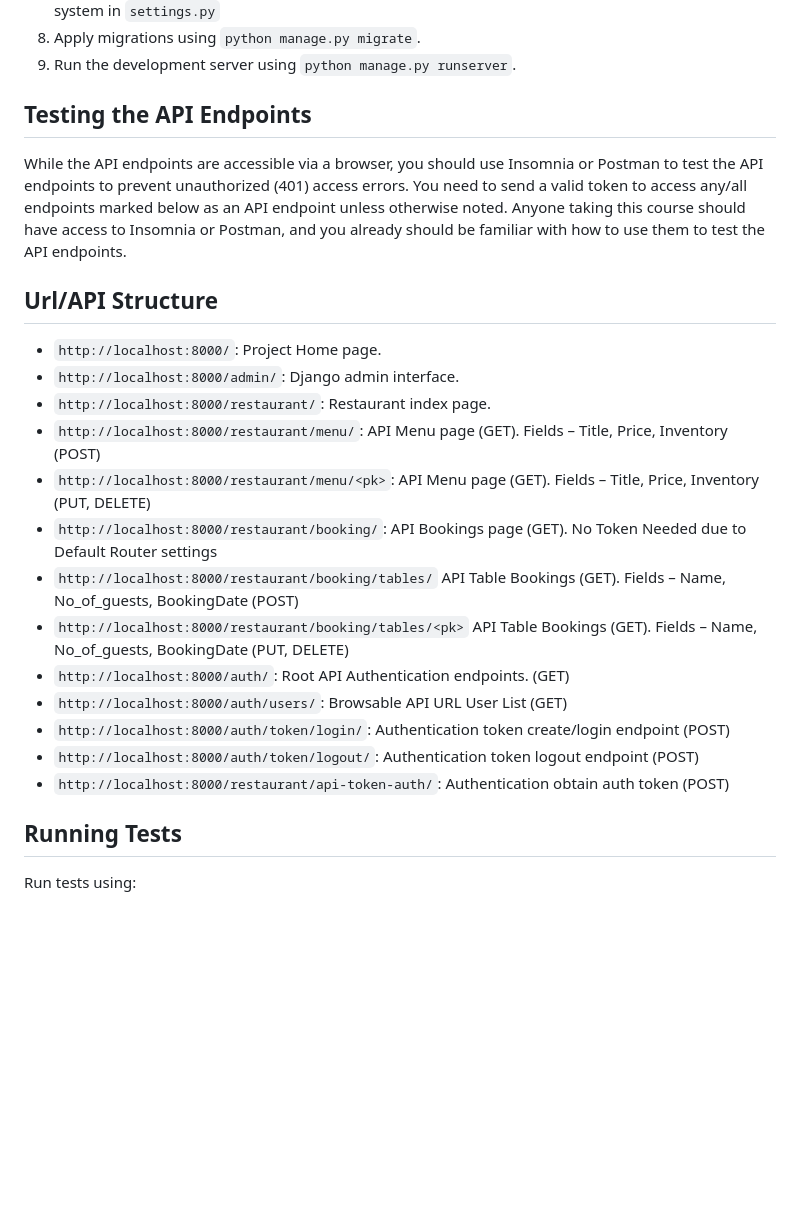
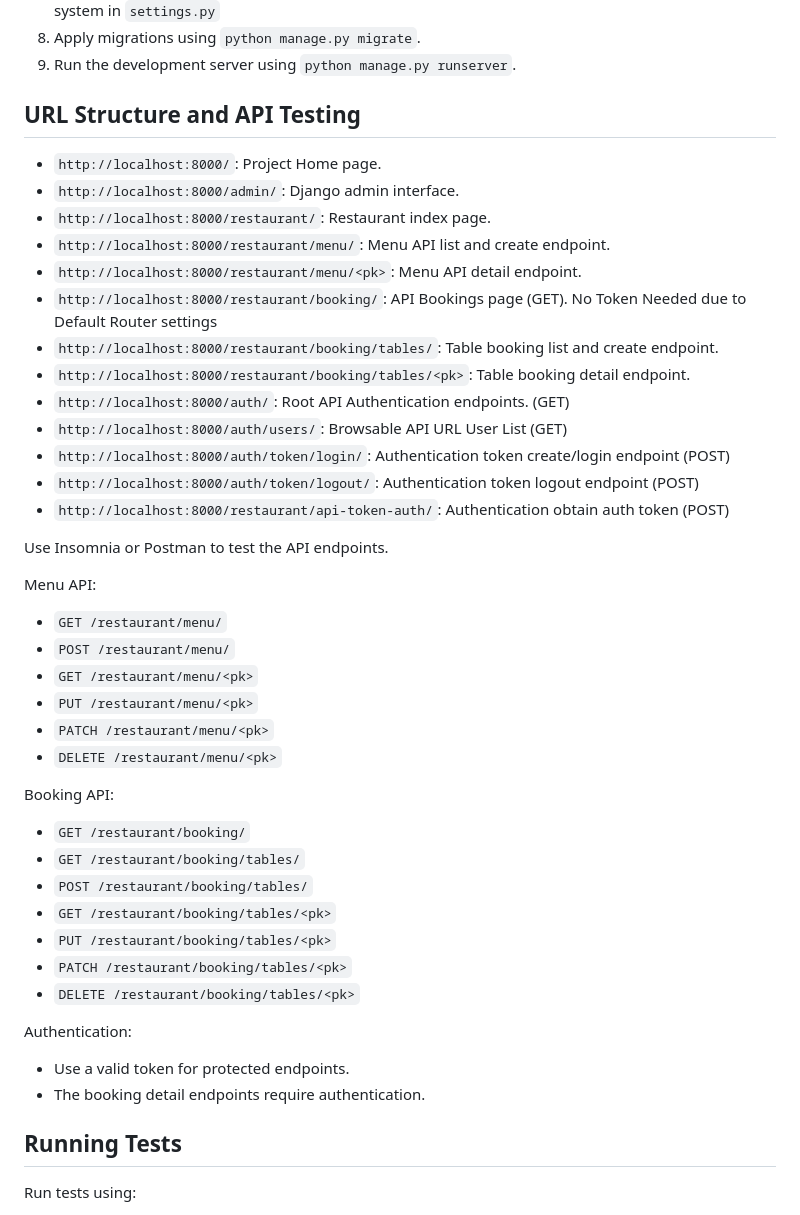
Before and after one commit to reubenbradley/meta-backend-capstone, a Markdown page: README.md, the part around the change. GitHub-like rendering; blank space fills up the shorter version.

Commit message:
added api section

```diff
--- a/README.md
+++ b/README.md
@@ -25,29 +25,47 @@ bookings and menus.
 8. Apply migrations using `python manage.py migrate`.
 9. Run the development server using `python manage.py runserver`.
 
-## Testing the API Endpoints
-
-While the API endpoints are accessible via a browser, you should use Insomnia or Postman to test the API
-endpoints to prevent unauthorized (401) access errors. You need to send a valid token to access any/all
-endpoints marked below as an API endpoint unless otherwise noted. Anyone taking this course should have
-access to Insomnia or Postman, and you already should be familiar with how to use them to test the API
-endpoints.
-
-## Url/API Structure
+## URL Structure and API Testing
 
 - `http://localhost:8000/`: Project Home page.
 - `http://localhost:8000/admin/`: Django admin interface.
 - `http://localhost:8000/restaurant/`: Restaurant index page.
-- `http://localhost:8000/restaurant/menu/`: API Menu page (GET). Fields – Title, Price, Inventory (POST)
-- `http://localhost:8000/restaurant/menu/<pk>`: API Menu page (GET). Fields – Title, Price, Inventory (PUT, DELETE)
+- `http://localhost:8000/restaurant/menu/`: Menu API list and create endpoint.
+- `http://localhost:8000/restaurant/menu/<pk>`: Menu API detail endpoint.
 - `http://localhost:8000/restaurant/booking/`: API Bookings page (GET). No Token Needed due to Default Router settings
-- `http://localhost:8000/restaurant/booking/tables/` API Table Bookings (GET). Fields – Name, No_of_guests, BookingDate (POST)
-- `http://localhost:8000/restaurant/booking/tables/<pk>` API Table Bookings (GET). Fields – Name, No_of_guests, BookingDate (PUT, DELETE)
+- `http://localhost:8000/restaurant/booking/tables/`: Table booking list and create endpoint.
+- `http://localhost:8000/restaurant/booking/tables/<pk>`: Table booking detail endpoint.
 - `http://localhost:8000/auth/`: Root API Authentication endpoints. (GET)
 - `http://localhost:8000/auth/users/`: Browsable API URL User List (GET)
 - `http://localhost:8000/auth/token/login/`: Authentication token create/login endpoint (POST)
 - `http://localhost:8000/auth/token/logout/`: Authentication token logout endpoint (POST)
 - `http://localhost:8000/restaurant/api-token-auth/`: Authentication obtain auth token (POST)
+
+Use Insomnia or Postman to test the API endpoints.
+
+Menu API:
+
+- `GET /restaurant/menu/`
+- `POST /restaurant/menu/`
+- `GET /restaurant/menu/<pk>`
+- `PUT /restaurant/menu/<pk>`
+- `PATCH /restaurant/menu/<pk>`
+- `DELETE /restaurant/menu/<pk>`
+
+Booking API:
+
+- `GET /restaurant/booking/`
+- `GET /restaurant/booking/tables/`
+- `POST /restaurant/booking/tables/`
+- `GET /restaurant/booking/tables/<pk>`
+- `PUT /restaurant/booking/tables/<pk>`
+- `PATCH /restaurant/booking/tables/<pk>`
+- `DELETE /restaurant/booking/tables/<pk>`
+
+Authentication:
+
+- Use a valid token for protected endpoints.
+- The booking detail endpoints require authentication.
 
 
 ## Running Tests
```
